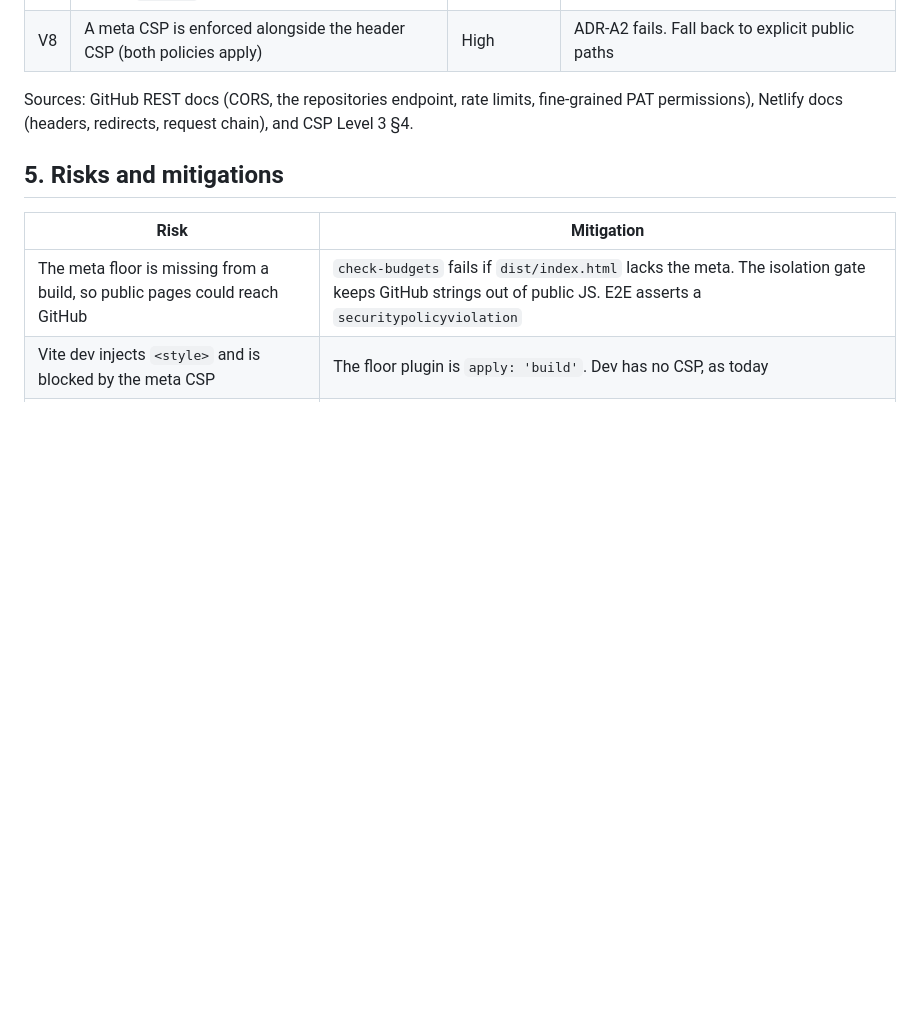
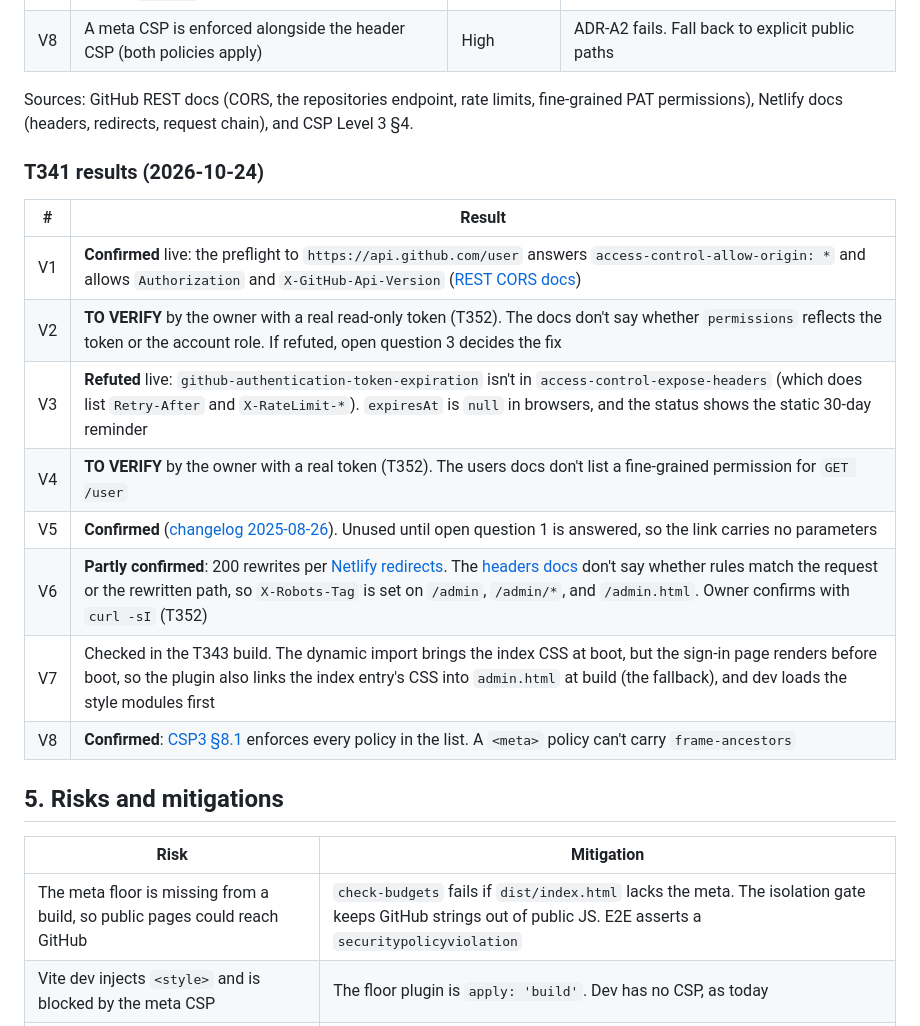
Before and after one commit to ericthayer/ethayer-design-timeline, a Markdown page: specs/004-admin-editing/plan-admin-auth.md, the part around the change. GitHub-like rendering; blank space fills up the shorter version.

```diff
--- a/specs/004-admin-editing/plan-admin-auth.md
+++ b/specs/004-admin-editing/plan-admin-auth.md
@@ -52,6 +52,19 @@ Flow: load `/admin/work/x` → `entry.ts` → `provider.restore()` (or the sign-
 
 Sources: GitHub REST docs (CORS, the repositories endpoint, rate limits, fine-grained PAT permissions), Netlify docs (headers, redirects, request chain), and CSP Level 3 §4.
 
+### T341 results (2026-10-24)
+
+| # | Result |
+| --- | --- |
+| V1 | **Confirmed** live: the preflight to `https://api.github.com/user` answers `access-control-allow-origin: *` and allows `Authorization` and `X-GitHub-Api-Version` ([REST CORS docs](https://docs.github.com/en/rest/using-the-rest-api/using-cors-and-jsonp-to-make-cross-origin-requests)) |
+| V2 | **TO VERIFY** by the owner with a real read-only token (T352). The docs don't say whether `permissions` reflects the token or the account role. If refuted, open question 3 decides the fix |
+| V3 | **Refuted** live: `github-authentication-token-expiration` isn't in `access-control-expose-headers` (which does list `Retry-After` and `X-RateLimit-*`). `expiresAt` is `null` in browsers, and the status shows the static 30-day reminder |
+| V4 | **TO VERIFY** by the owner with a real token (T352). The users docs don't list a fine-grained permission for `GET /user` |
+| V5 | **Confirmed** ([changelog 2025-08-26](https://github.blog/changelog/2025-08-26-template-urls-for-fine-grained-pats-and-updated-permissions-ui)). Unused until open question 1 is answered, so the link carries no parameters |
+| V6 | **Partly confirmed**: 200 rewrites per [Netlify redirects](https://docs.netlify.com/manage/routing/redirects/rewrites-proxies/). The [headers docs](https://docs.netlify.com/manage/routing/headers/) don't say whether rules match the request or the rewritten path, so `X-Robots-Tag` is set on `/admin`, `/admin/*`, and `/admin.html`. Owner confirms with `curl -sI` (T352) |
+| V7 | Checked in the T343 build. The dynamic import brings the index CSS at boot, but the sign-in page renders before boot, so the plugin also links the index entry's CSS into `admin.html` at build (the fallback), and dev loads the style modules first |
+| V8 | **Confirmed**: [CSP3 §8.1](https://www.w3.org/TR/CSP3/#multiple-policies) enforces every policy in the list. A `<meta>` policy can't carry `frame-ancestors` |
+
 ## 5. Risks and mitigations
 
 | Risk | Mitigation |
```
Also changed, not shown: specs/004-admin-editing/spec-admin-auth.md (+14 -6 lines).
